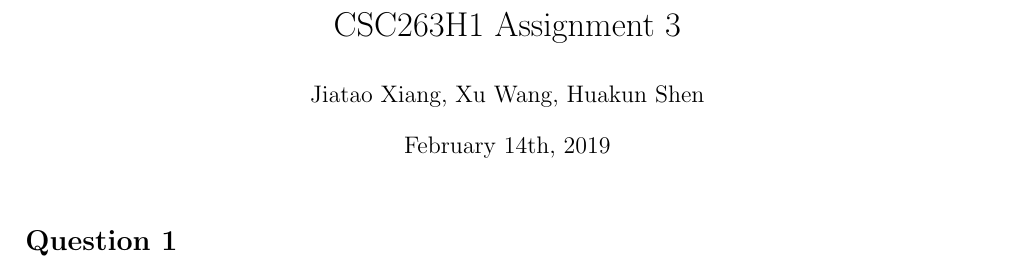
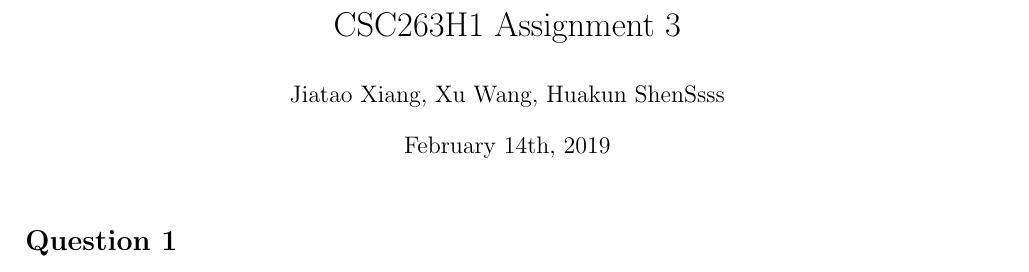
Before and after one commit to jiataoxiang/CSC263Assignment, a LaTeX document (A3/a3.tex): part of the page, cut so that both start at the same text. Compiled offline with pdfLaTeX.

Commit message:
test ipad git app

```diff
--- a/A3/a3.tex
+++ b/A3/a3.tex
@@ -14,7 +14,7 @@
 \linespread{1.3}
 
 \title{CSC263H1 Assignment 3}
-\author{Jiatao Xiang, Xu Wang, Huakun Shen}
+\author{Jiatao Xiang, Xu Wang, Huakun ShenSsss}
 \date{February 14th, 2019}
 
 \begin{document}
```
